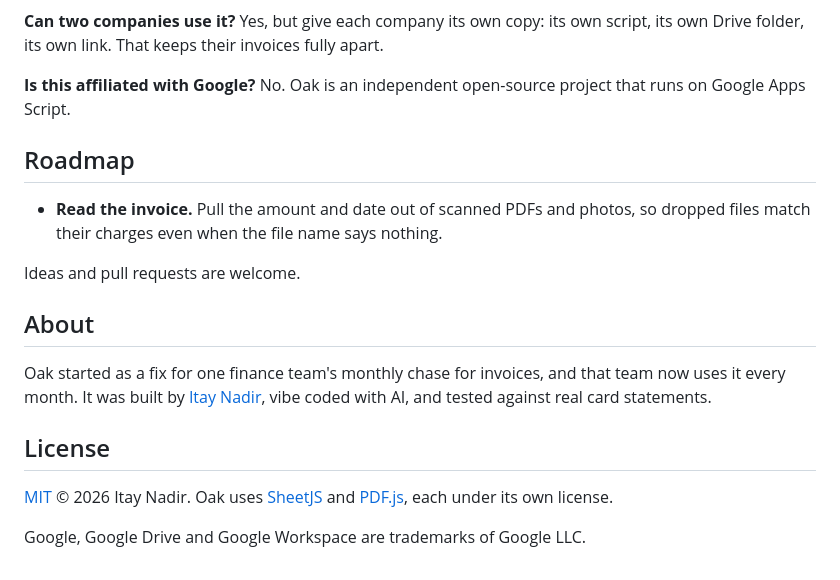
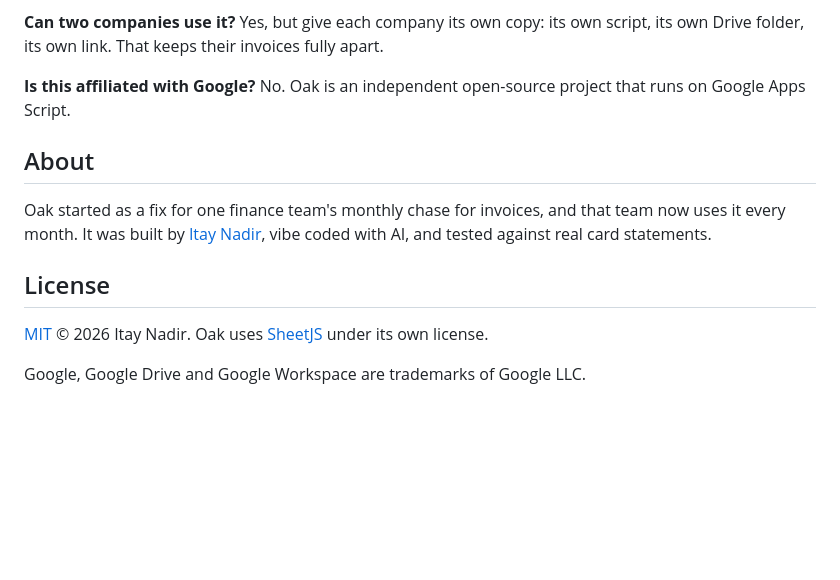
Before and after one commit to itay5731/Oak, a Markdown page: README.md, the part around one of its changes. Drawn GitHub-style; blank space fills up the shorter version.

```diff
--- a/README.md
+++ b/README.md
@@ -135,13 +139,6 @@ invoices fully apart.
 **Is this affiliated with Google?**
 No. Oak is an independent open-source project that runs on Google Apps Script.
 
-## Roadmap
-
-- **Read the invoice.** Pull the amount and date out of scanned PDFs and photos, so dropped files match their
-  charges even when the file name says nothing.
-
-Ideas and pull requests are welcome.
-
 ## About
 
 Oak started as a fix for one finance team's monthly chase for invoices, and that team now uses it every month. It was built by [Itay Nadir](https://github.com/itay5731), vibe coded with AI, and tested against real
@@ -149,7 +146,6 @@ card statements.
 
 ## License
 
-[MIT](LICENSE) © 2026 Itay Nadir. Oak uses [SheetJS](https://sheetjs.com) and [PDF.js](https://mozilla.github.io/pdf.js/),
-each under its own license.
+[MIT](LICENSE) © 2026 Itay Nadir. Oak uses [SheetJS](https://sheetjs.com) under its own license.
 
 Google, Google Drive and Google Workspace are trademarks of Google LLC.
```
Also changed, not shown: other parts of README.md (+9 -5 lines), assets/gifs/match.gif, 4 other files.
